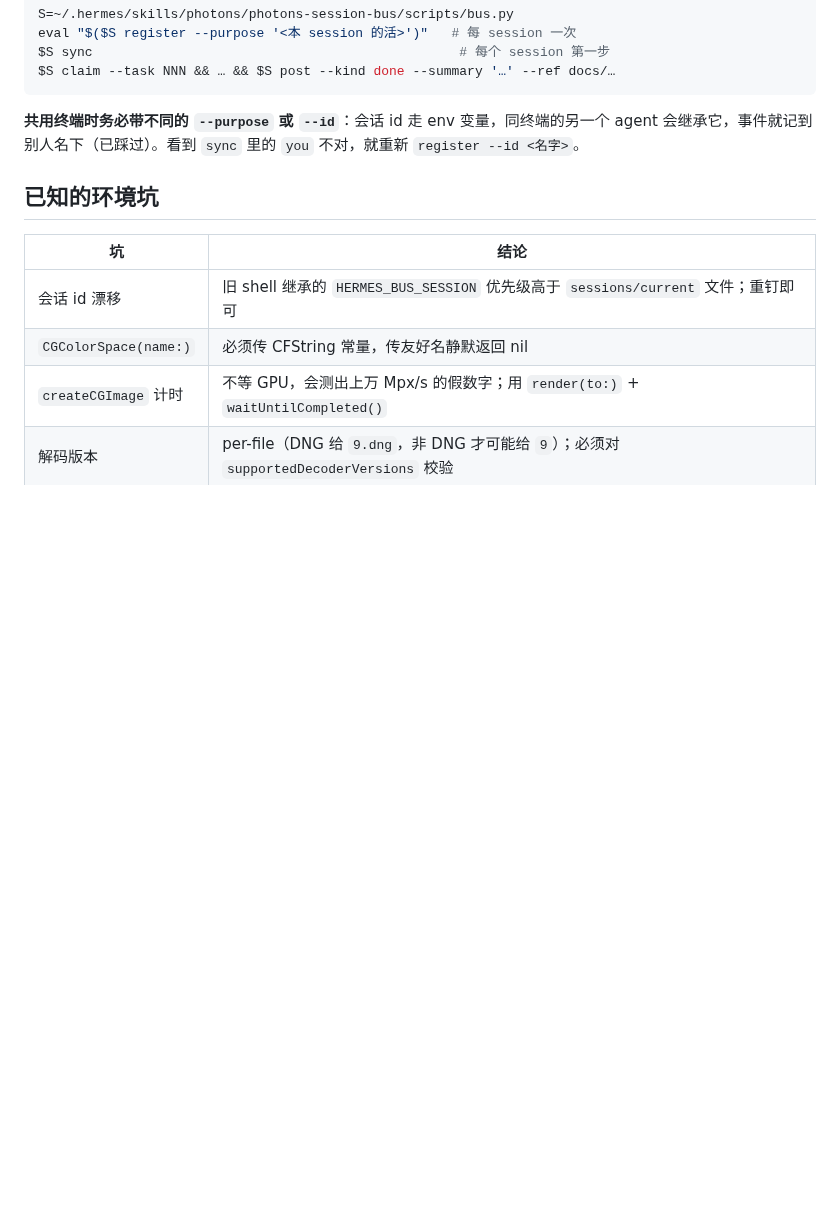
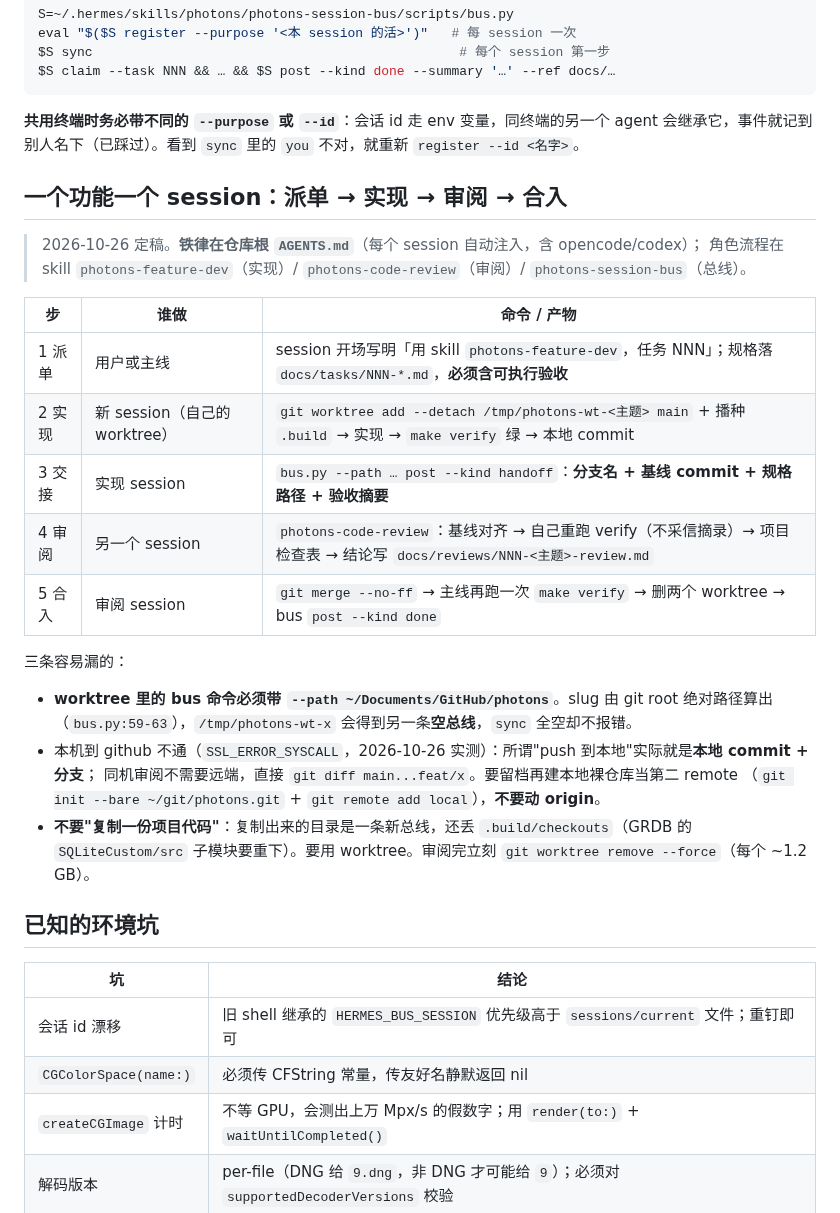
Before and after one commit to chemharuka/photons, a Markdown page: docs/collaboration.md, the part around the change. Rendered like a GitHub page; blank space fills up the shorter version.

Commit message:
docs(collab): 定稿「一个功能一个 session」派单→实现→审阅→合入流程
角色分工见 skill photons-feature-dev / photons-code-review；铁律唯一来源 = 仓库 AGENTS.md。记录三条实测坑：worktree 里 bus 必须带 --path、本机推不到 github、不要复制项目目录。

```diff
--- a/docs/collaboration.md
+++ b/docs/collaboration.md
@@ -70,6 +70,29 @@ $S claim --task NNN && … && $S post --kind done --summary '…' --ref docs/…
 
 **共用终端时务必带不同的 `--purpose` 或 `--id`**：会话 id 走 env 变量，同终端的另一个 agent 会继承它，事件就记到别人名下（已踩过）。看到 `sync` 里的 `you` 不对，就重新 `register --id <名字>`。
 
+## 一个功能一个 session：派单 → 实现 → 审阅 → 合入
+
+> 2026-10-26 定稿。**铁律在仓库根 `AGENTS.md`**（每个 session 自动注入，含 opencode/codex）；
+> 角色流程在 skill `photons-feature-dev`（实现）/ `photons-code-review`（审阅）/ `photons-session-bus`（总线）。
+
+| 步 | 谁做 | 命令 / 产物 |
+|---|---|---|
+| 1 派单 | 用户或主线 | session 开场写明「用 skill `photons-feature-dev`，任务 NNN」；规格落 `docs/tasks/NNN-*.md`，**必须含可执行验收** |
+| 2 实现 | 新 session（自己的 worktree） | `git worktree add --detach /tmp/photons-wt-<主题> main` + 播种 `.build` → 实现 → `make verify` 绿 → 本地 commit |
+| 3 交接 | 实现 session | `bus.py --path … post --kind handoff`：**分支名 + 基线 commit + 规格路径 + 验收摘要** |
+| 4 审阅 | 另一个 session | `photons-code-review`：基线对齐 → 自己重跑 verify（不采信摘录）→ 项目检查表 → 结论写 `docs/reviews/NNN-<主题>-review.md` |
+| 5 合入 | 审阅 session | `git merge --no-ff` → 主线再跑一次 `make verify` → 删两个 worktree → bus `post --kind done` |
+
+三条容易漏的：
+
+- **worktree 里的 bus 命令必须带 `--path ~/Documents/GitHub/photons`**。slug 由 git root 绝对路径算出
+  （`bus.py:59-63`），`/tmp/photons-wt-x` 会得到另一条**空总线**，`sync` 全空却不报错。
+- 本机到 github 不通（`SSL_ERROR_SYSCALL`，2026-10-26 实测）：所谓"push 到本地"实际就是**本地 commit + 分支**；
+  同机审阅不需要远端，直接 `git diff main...feat/x`。要留档再建本地裸仓库当第二 remote
+  （`git init --bare ~/git/photons.git` + `git remote add local`），**不要动 origin**。
+- **不要"复制一份项目代码"**：复制出来的目录是一条新总线，还丢 `.build/checkouts`（GRDB 的 `SQLiteCustom/src`
+  子模块要重下）。要用 worktree。审阅完立刻 `git worktree remove --force`（每个 ~1.2 GB）。
+
 ## 已知的环境坑
 
 | 坑 | 结论 |
```
